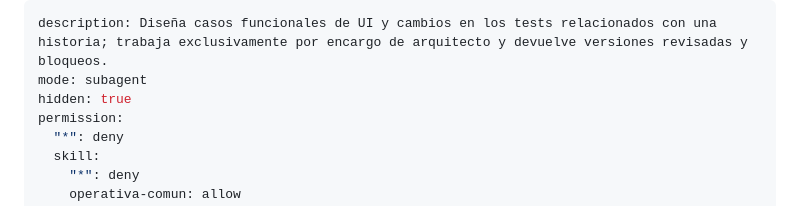
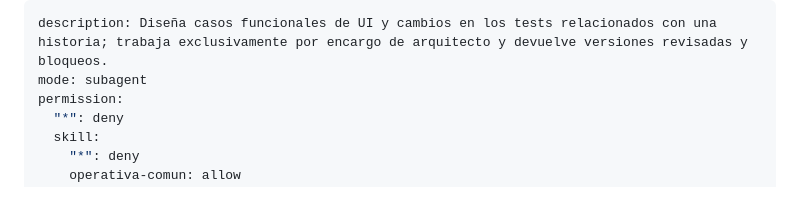
Before and after one commit to pablotecat/ai-assisted-planning, a Markdown page: .apm/agents/arquitecto-test.agent.md, the part around the change. GitHub-like rendering.

Commit message:
Elimina hidden de Refinador y Arquitecto Test

```diff
--- a/.apm/agents/arquitecto-test.agent.md
+++ b/.apm/agents/arquitecto-test.agent.md
@@ -1,7 +1,6 @@
 ---
 description: Diseña casos funcionales de UI y cambios en los tests relacionados con una historia; trabaja exclusivamente por encargo de arquitecto y devuelve versiones revisadas y bloqueos.
 mode: subagent
-hidden: true
 permission:
   "*": deny
   skill:
```
Also changed, not shown: .apm/agents/refinador.agent.md (+0 -1 lines).
